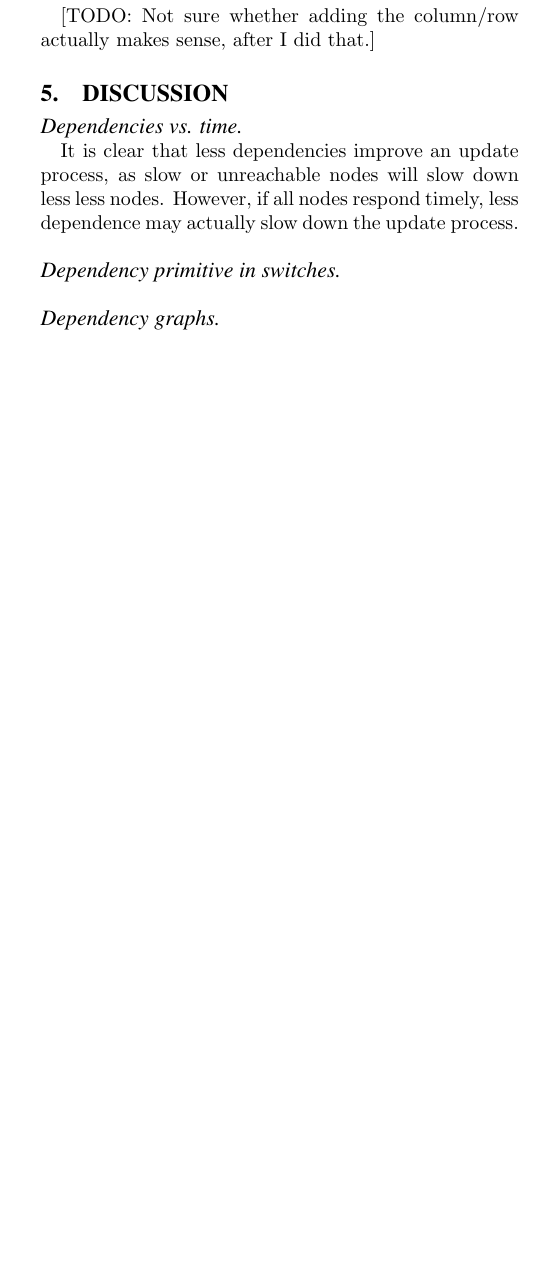
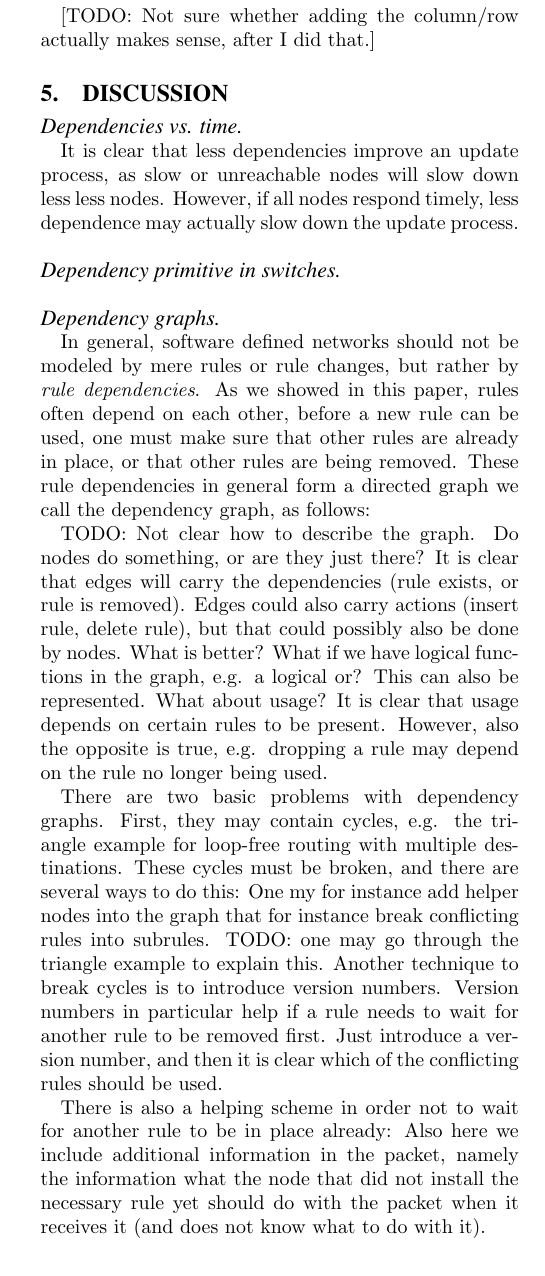
Before and after one commit to ratulm/consistency, a LaTeX paper (paper.tex, which reads discussion.tex): part of one column of page 6 of 7 before the commit and part of one column of page 6 of 8 after it, cut so that both start at the same text, the shorter picture padded with empty space. Compiled offline with pdfLaTeX.

Commit message:
some text snippets regarding dependency graphs

```diff
--- a/discussion.tex
+++ b/discussion.tex
@@ -6,6 +6,18 @@
 \paragraph{Dependency primitive in switches}
 
 \paragraph{Dependency graphs}
+
+In general, software defined networks should not be modeled by mere rules or rule changes, but rather by \emph{rule dependencies}. As we showed in this paper, rules often depend on each other, before a new rule can be used, one must make sure that other rules are already in place, or that other rules are being removed. These rule dependencies in general form a directed graph we call the dependency graph, as follows:
+
+TODO: Not clear how to describe the graph. Do nodes do something, or are they just there? It is clear that edges will carry the dependencies (rule exists, or rule is removed). Edges could also carry actions (insert rule, delete rule), but that could possibly also be done by nodes. What is better? What if we have logical functions in the graph, e.g. a logical or? This can also be represented. What about usage? It is clear that usage depends on certain rules to be present. However, also the opposite is true, e.g. dropping a rule may depend on the rule no longer being used.
+
+There are two basic problems with dependency graphs. First, they may contain cycles, e.g. the triangle example for loop-free routing with multiple destinations. These cycles must be broken, and there are several ways to do this: One my for instance add helper nodes into the graph that for instance break conflicting rules into subrules. TODO: one may go through the triangle example to explain this. Another technique to break cycles is to introduce version numbers. Version numbers in particular help if a rule needs to wait for another rule to be removed first. Just introduce a version number, and then it is clear which of the conflicting rules should be used.
+
+There is also a helping scheme in order not to wait for another rule to be in place already: Also here we include additional information in the packet, namely the information what the node that did not install the necessary rule yet should do with the packet when it receives it (and does not know what to do with it).
+
+Version numbers also help flattening the dependency graph. With version numbers, one may be able to break long dependency chains, and the ``add all new rules first, using a new version number, and once that is done, use them'' paradigm shortens dependencies in a simple way.
+
+
 
 
 Some additional snippets:
```
